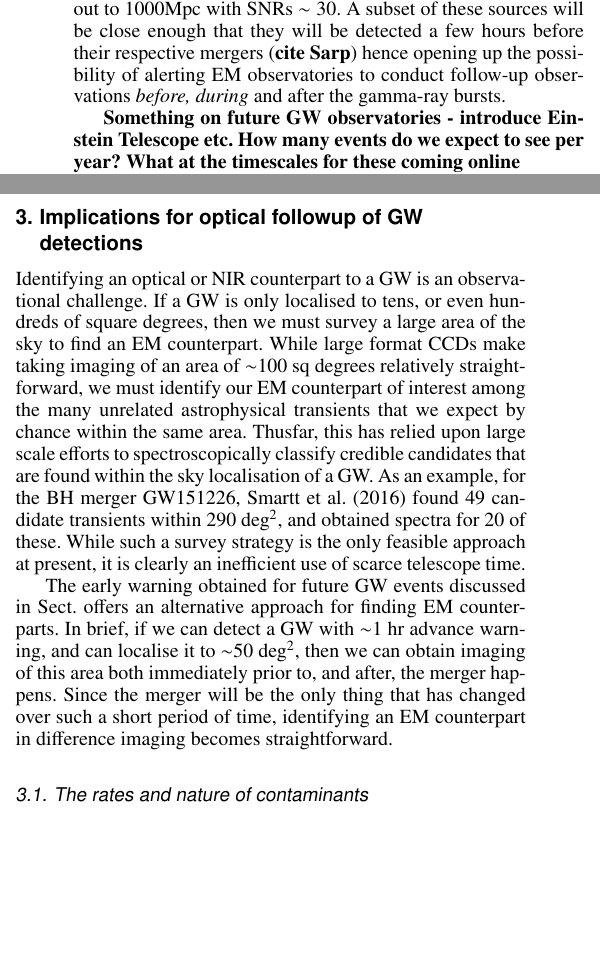
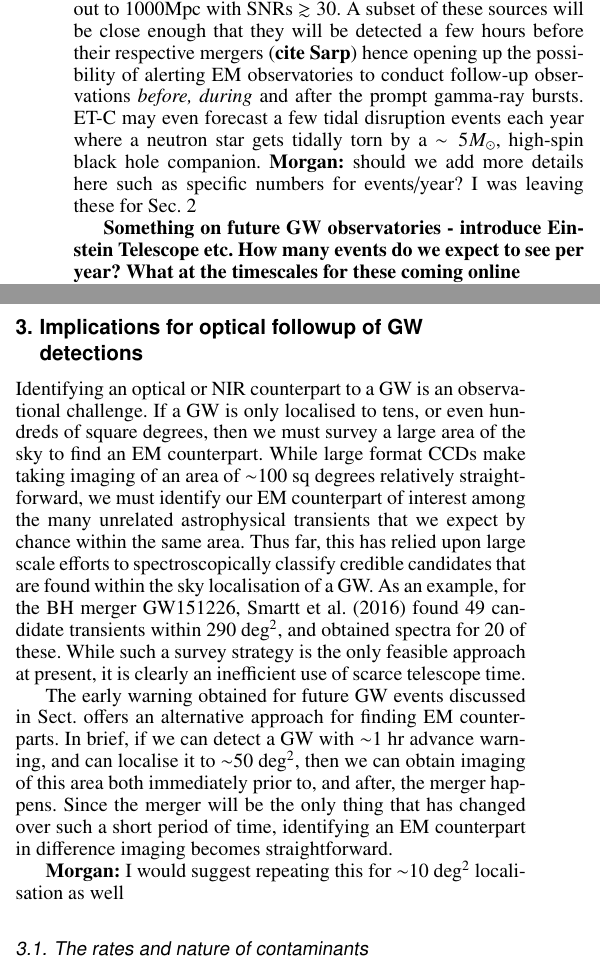
Before and after one commit to akcays2/BNS_GRB_work, a LaTeX paper (AA_Letter/LaTeX/AA_letter.tex): two parts of the columns of page 2 of 4, joined at a grey line, cut so that both start at the same text, the shorter picture padded with empty space. Compiled offline with pdfLaTeX.

Commit message:
Minor update. Morgan, I left you a few notes.

```diff
--- a/AA_Letter/LaTeX/AA_letter.tex
+++ b/AA_Letter/LaTeX/AA_letter.tex
@@ -79,9 +79,12 @@ its cryogenic design and underground housing which will shield it from low-frequ
  stream \citep{Sathyaprakash:2012jk} which can be used to veto spurious events \citep{Wen:2005ui}.
  Additionally, ET will be a xylophone ({\bf cite?}), i.e., multi-band detector capable of delivering high sensitivities both at low frequencies ($\sim 5\,$Hz) and high frequencies ($\sim 100\,$Hz) as we show in Fig.~\ref{fig:ETB2030}.
  Here, we focus on the C configuration (ET-C) which offers the highest low-frequency sensitivity.
- ET-C will detect $\gtrsim\mathcal{O}(10^2)$ BNS inspirals out to 1000Mpc with SNRs $\sim 30 $. A subset of these sources will be close enough that they will be detected a few hours
+ ET-C will detect $\gtrsim\mathcal{O}(10^2)$ BNS inspirals out to 1000Mpc with SNRs $\gtrsim 30 $. A subset of these sources will be close enough that they will be detected a few hours
 before their respective mergers ({\bf cite Sarp}) hence opening up the possibility of alerting EM
-observatories to conduct follow-up observations \emph{before, during} and after the gamma-ray bursts.
+observatories to conduct follow-up observations \emph{before, during} and after the prompt gamma-ray bursts. ET-C may even forecast a few tidal disruption events each year where
+a neutron star gets tidally torn by a $\sim 5 M_\odot$, high-spin black hole companion.
+{\bf Morgan:} should we add more details here such as specific numbers for events/year? I was
+leaving these for Sec. 2
 
 
 {\bf Something on future GW observatories - introduce Einstein Telescope etc. How many events do we expect to see per year? What at the timescales for these coming online}
@@ -156,9 +159,11 @@ faded lines in the plot (drawn to 5\,kHz for aesthetic reasons).
 
 \section{Implications for optical followup of GW detections}
 
-Identifying an optical or NIR counterpart to a GW is an observational challenge. If a GW is only localised to tens, or even hundreds of square degrees, then we must survey a large area of the sky to find an EM counterpart. While large format CCDs make taking imaging of an area of $\sim$100 sq degrees relatively straightforward, we must identify our EM counterpart of interest among the many unrelated astrophysical transients that we expect by chance within the same area. Thusfar, this has relied upon large scale efforts to spectroscopically classify credible candidates that are found within the sky localisation of a GW. As an example, for the BH merger GW151226, \cite{Smar16} found 49 candidate transients within 290 deg$^2$, and obtained spectra for 20 of these. While such a survey strategy is the only feasible approach at present, it is clearly an inefficient use of scarce telescope time.
+Identifying an optical or NIR counterpart to a GW is an observational challenge. If a GW is only localised to tens, or even hundreds of square degrees, then we must survey a large area of the sky to find an EM counterpart. While large format CCDs make taking imaging of an area of $\sim$100 sq degrees relatively straightforward, we must identify our EM counterpart of interest among the many unrelated astrophysical transients that we expect by chance within the same area. Thus far, this has relied upon large scale efforts to spectroscopically classify credible candidates that are found within the sky localisation of a GW. As an example, for the BH merger GW151226, \cite{Smar16} found 49 candidate transients within 290 deg$^2$, and obtained spectra for 20 of these. While such a survey strategy is the only feasible approach at present, it is clearly an inefficient use of scarce telescope time.
 
 The early warning obtained for future GW events discussed in Sect. \label{sect:et} offers an alternative approach for finding EM counterparts. In brief, if we can detect a GW with $\sim$1 hr advance warning, and can localise it to $\sim$50 deg$^2$, then we can obtain imaging of this area both immediately prior to, and after, the merger happens. Since the merger will be the only thing that has changed over such a short period of time, identifying an EM counterpart in difference imaging becomes straightforward.
+
+{\bf Morgan:} I would suggest repeating this for $\sim$10 deg$^2$ localisation as well
 
 \subsection{The rates and nature of contaminants}
 
```
Also changed, not shown: AA_Letter/LaTeX/AA_letter.pdf, 1 other file.
